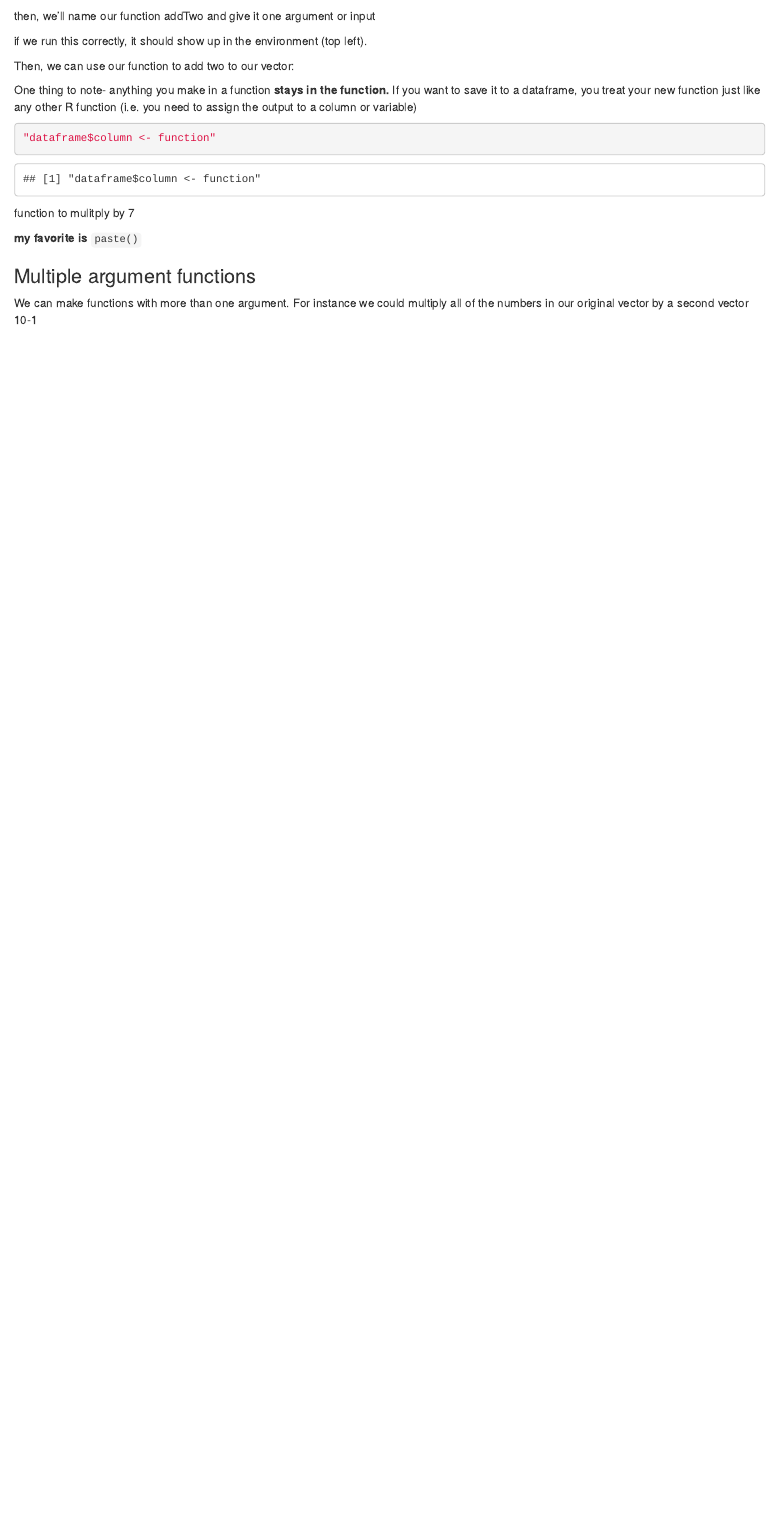
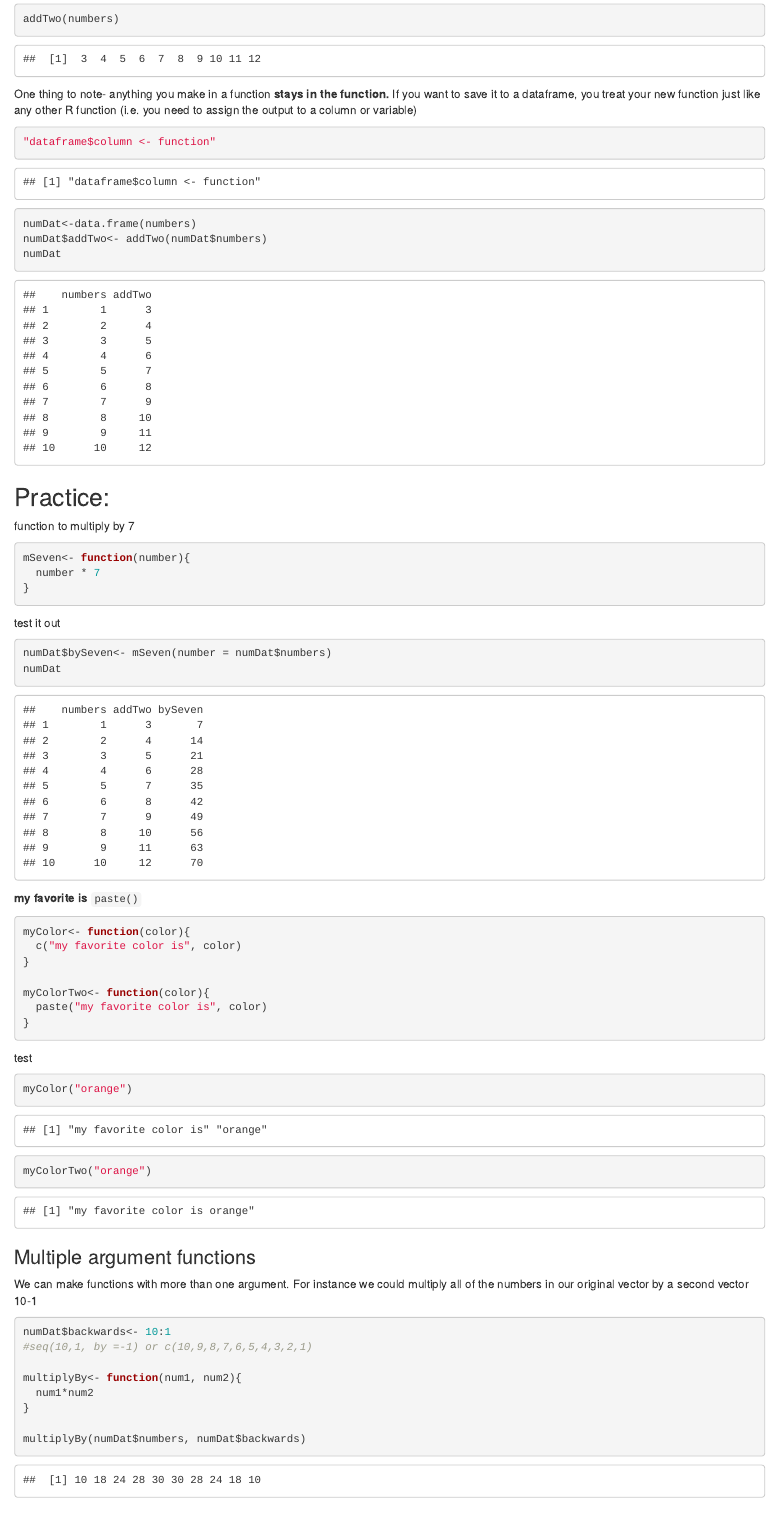
Before and after one commit to AmandaMaeWoodward/PSY4802-ClassNotes, an R Markdown document (PSY4802- Foundations of R pt 2.Rmd): the page in a window 1100 px wide, from 6150 px down before the commit and from 6480 px down after it. Rendered offline with R 4.5, knitr and Pandoc, with nearby package versions.

Commit message:
Update PSY4802- Foundations of R pt 2.Rmd

````diff
--- a/PSY4802- Foundations of R pt 2.Rmd
+++ b/PSY4802- Foundations of R pt 2.Rmd
@@ -202,26 +203,50 @@ then, we'll name our function addTwo and give it one argument or input
 ```
-if we run this correctly, it should show up in the environment (top left).
+if we run this correctly, it should show up in the environment (top right).
 
 Then, we can use our function to add two to our vector:
 
 ```{r}
-
+addTwo(0)
+addTwo(numbers)
 ```
 
 One thing to note- anything you make in a function **stays in the function.** If you want to save it to a dataframe, you treat your new function just like any other R function (i.e. you need to assign the output to a column or variable)
 
 ```{r}
 "dataframe$column <- function"
-
+numDat<-data.frame(numbers)
+numDat$addTwo<- addTwo(numDat$numbers)
+numDat
 ```
 
-function to mulitply by 7
+## Practice:
+function to multiply by 7
 ```{r}
+mSeven<- function(number){
+  number * 7
+}
+```
+test it out
+```{r}
+numDat$bySeven<- mSeven(number = numDat$numbers)
+numDat
+```
 
-```
 **my favorite is**
 `paste()`
 ```{r}
+myColor<- function(color){
+  c("my favorite color is", color)
+}
+
+myColorTwo<- function(color){
+  paste("my favorite color is", color)
+}
+```
+test
+```{r}
+myColor("orange")
+myColorTwo("orange")
 ```
 
 ### Multiple argument functions
@@ -229,7 +254,14 @@ function to mulitply by 7
 We can make functions with more than one argument. For instance we could multiply all of the numbers in our original vector by a second vector 10-1
 
 ```{r}
+numDat$backwards<- 10:1
+#seq(10,1, by =-1) or c(10,9,8,7,6,5,4,3,2,1)
 
+multiplyBy<- function(num1, num2){
+  num1*num2
+}
+
+multiplyBy(numDat$numbers, numDat$backwards)
 ```
 
 ### Learning Outcome 3 Practice
````
Also changed, not shown: PSY4802- Foundations of R pt 2.Rmd (30 more changed lines).
